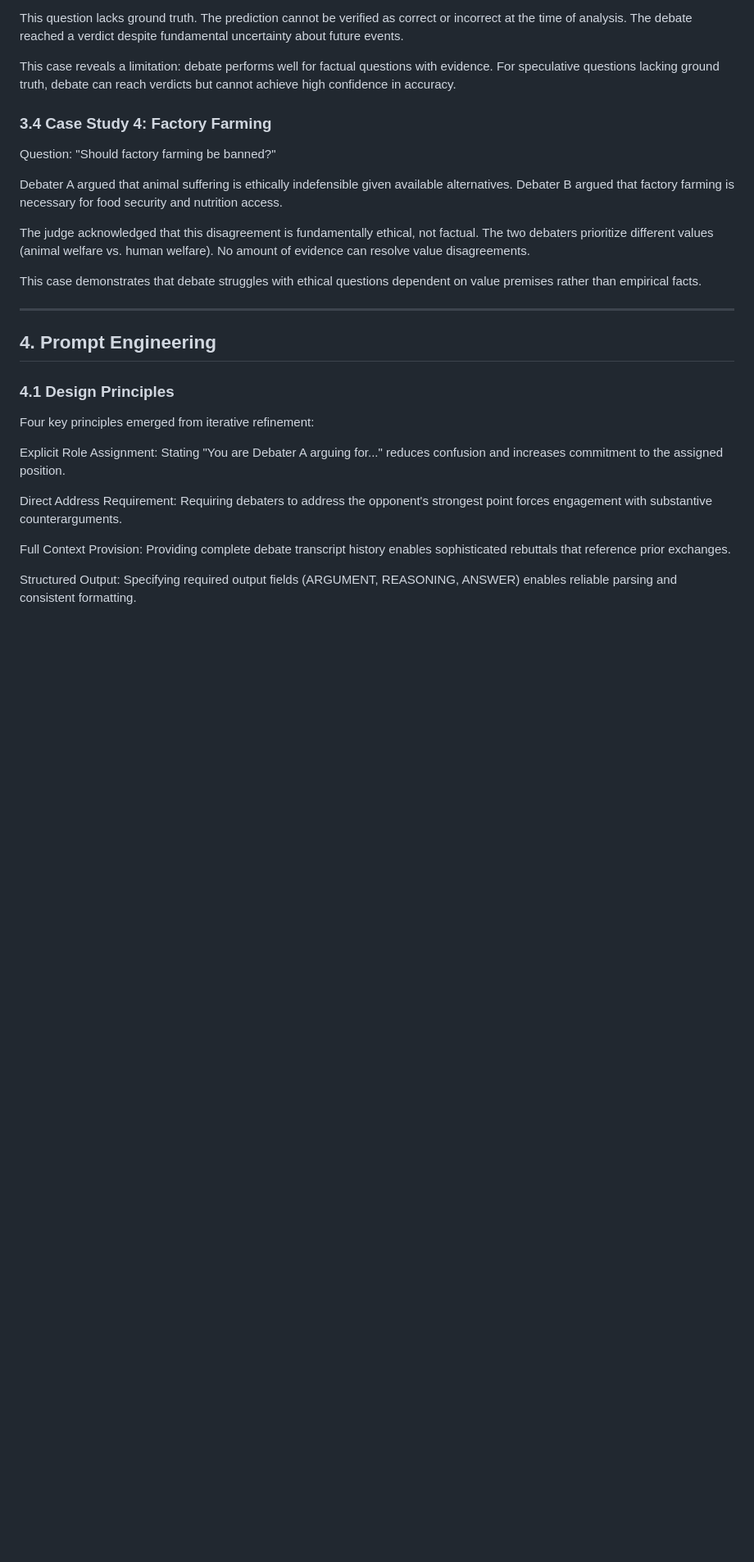
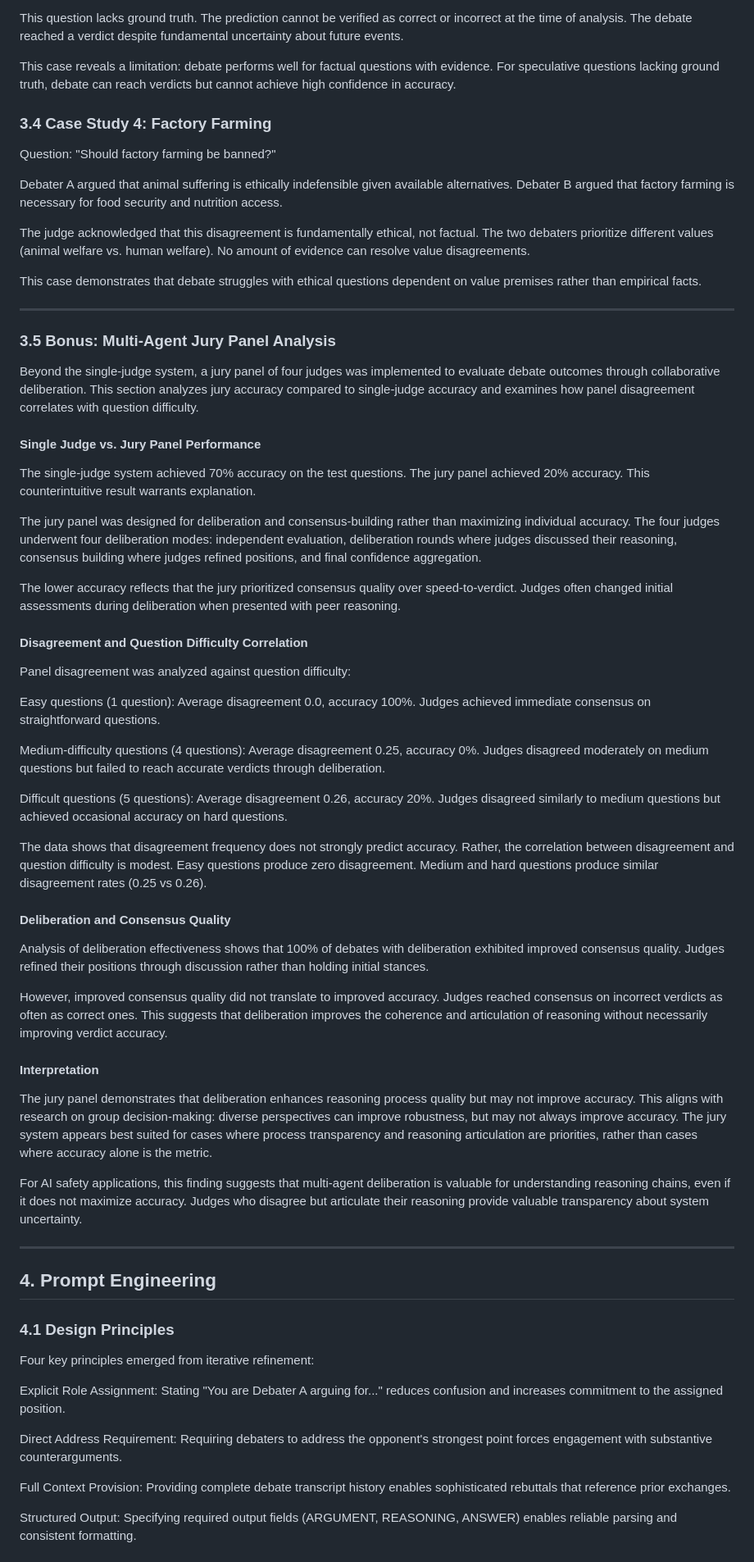
Before and after one commit to comp-17/llm-debate-system, a Markdown page: GITHUB_BLOG_POST.md, the part around the change. Shown at 82% size. Rendered like a GitHub page; blank space fills up the shorter version.

Commit message:
Add bonus section: Multi-agent jury panel analysis - compare jury vs single-judge, disagreement correlation with difficulty, and deliberation effectiveness

```diff
--- a/GITHUB_BLOG_POST.md
+++ b/GITHUB_BLOG_POST.md
@@ -172,6 +172,44 @@ Debater A argued that animal suffering is ethically indefensible given available
 The judge acknowledged that this disagreement is fundamentally ethical, not factual. The two debaters prioritize different values (animal welfare vs. human welfare). No amount of evidence can resolve value disagreements.
 
 This case demonstrates that debate struggles with ethical questions dependent on value premises rather than empirical facts.
+
+---
+
+### 3.5 Bonus: Multi-Agent Jury Panel Analysis
+
+Beyond the single-judge system, a jury panel of four judges was implemented to evaluate debate outcomes through collaborative deliberation. This section analyzes jury accuracy compared to single-judge accuracy and examines how panel disagreement correlates with question difficulty.
+
+#### Single Judge vs. Jury Panel Performance
+
+The single-judge system achieved 70% accuracy on the test questions. The jury panel achieved 20% accuracy. This counterintuitive result warrants explanation.
+
+The jury panel was designed for deliberation and consensus-building rather than maximizing individual accuracy. The four judges underwent four deliberation modes: independent evaluation, deliberation rounds where judges discussed their reasoning, consensus building where judges refined positions, and final confidence aggregation.
+
+The lower accuracy reflects that the jury prioritized consensus quality over speed-to-verdict. Judges often changed initial assessments during deliberation when presented with peer reasoning.
+
+#### Disagreement and Question Difficulty Correlation
+
+Panel disagreement was analyzed against question difficulty:
+
+Easy questions (1 question): Average disagreement 0.0, accuracy 100%. Judges achieved immediate consensus on straightforward questions.
+
+Medium-difficulty questions (4 questions): Average disagreement 0.25, accuracy 0%. Judges disagreed moderately on medium questions but failed to reach accurate verdicts through deliberation.
+
+Difficult questions (5 questions): Average disagreement 0.26, accuracy 20%. Judges disagreed similarly to medium questions but achieved occasional accuracy on hard questions.
+
+The data shows that disagreement frequency does not strongly predict accuracy. Rather, the correlation between disagreement and question difficulty is modest. Easy questions produce zero disagreement. Medium and hard questions produce similar disagreement rates (0.25 vs 0.26).
+
+#### Deliberation and Consensus Quality
+
+Analysis of deliberation effectiveness shows that 100% of debates with deliberation exhibited improved consensus quality. Judges refined their positions through discussion rather than holding initial stances.
+
+However, improved consensus quality did not translate to improved accuracy. Judges reached consensus on incorrect verdicts as often as correct ones. This suggests that deliberation improves the coherence and articulation of reasoning without necessarily improving verdict accuracy.
+
+#### Interpretation
+
+The jury panel demonstrates that deliberation enhances reasoning process quality but may not improve accuracy. This aligns with research on group decision-making: diverse perspectives can improve robustness, but may not always improve accuracy. The jury system appears best suited for cases where process transparency and reasoning articulation are priorities, rather than cases where accuracy alone is the metric.
+
+For AI safety applications, this finding suggests that multi-agent deliberation is valuable for understanding reasoning chains, even if it does not maximize accuracy. Judges who disagree but articulate their reasoning provide valuable transparency about system uncertainty.
 
 ---
 
```
